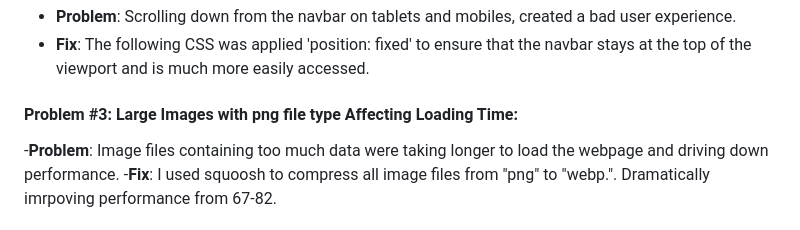
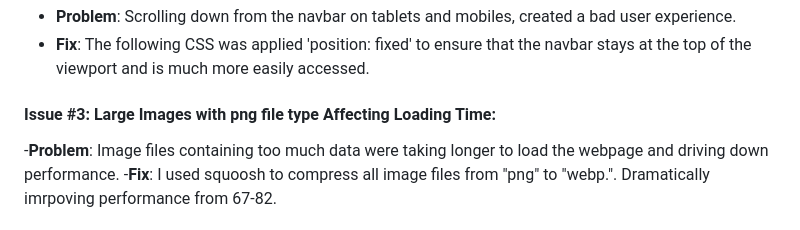
Before and after one commit to rory-codes/rt-coaching, a Markdown page: README.md, the part around the change. Rendered like a GitHub page.

```diff
--- a/README.md
+++ b/README.md
@@ -332,7 +332,7 @@ Manual tests were performed to identify problematic issues, they are as follows:
 - **Problem**: Scrolling down from the navbar on tablets and mobiles, created a bad user experience.
 - **Fix**: The following CSS was applied 'position: fixed' to ensure that the navbar stays at the top of the viewport and is much more easily accessed.
 
-#### Problem #3: Large Images with png file type Affecting Loading Time:
+#### Issue #3: Large Images with png file type Affecting Loading Time:
 -**Problem**: Image files containing too much data were taking longer to load the webpage and driving down performance.
 -**Fix**: I used squoosh to compress all image files from "png" to "webp.". Dramatically imrpoving performance from 67-82.
 
```
